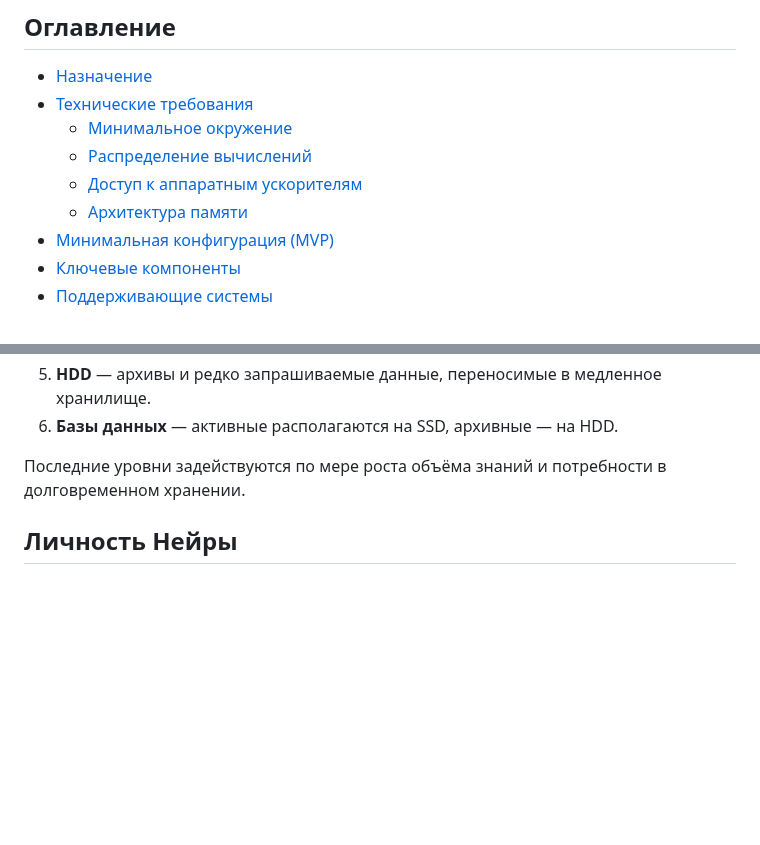
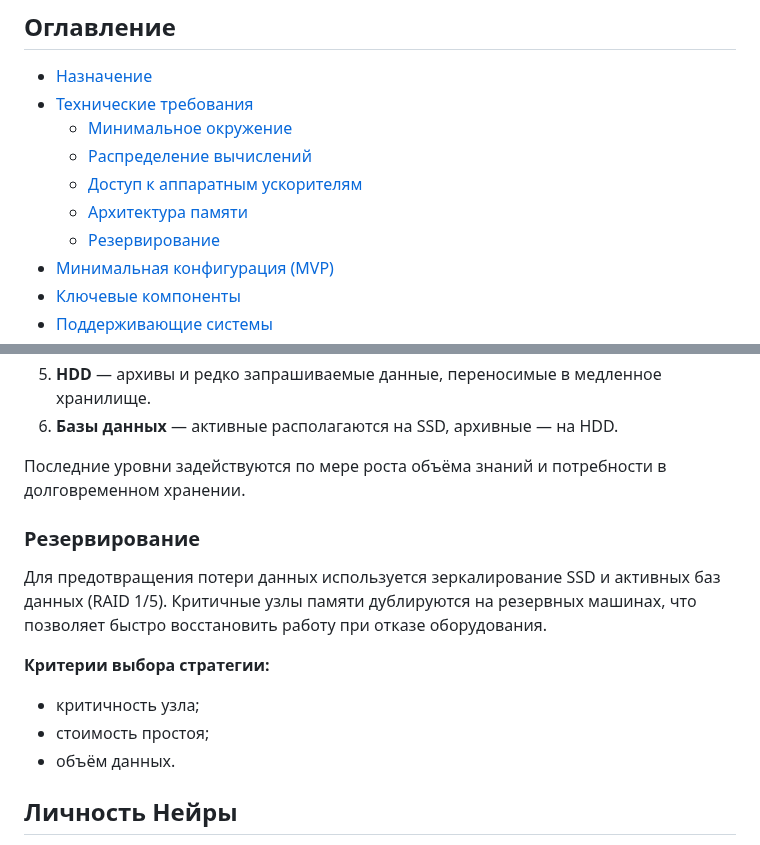
Before and after one commit to redvampir/Multicode_V3, a Markdown page: docs/neira/README.md, 2 parts joined by grey strips. Drawn GitHub-style; blank space fills up the shorter version.

Commit message:
docs: add reservation details

```diff
--- a/docs/neira/README.md
+++ b/docs/neira/README.md
@@ -27,6 +27,7 @@
   - [Распределение вычислений](#распределение-вычислений)
   - [Доступ к аппаратным ускорителям](#доступ-к-аппаратным-ускорителям)
   - [Архитектура памяти](#архитектура-памяти)
+  - [Резервирование](#резервирование)
 - [Минимальная конфигурация (MVP)](#минимальная-конфигурация-mvp)
 - [Ключевые компоненты](#ключевые-компоненты)
 - [Поддерживающие системы](#поддерживающие-системы)
@@ -141,6 +142,15 @@ impl Node {
 6. **Базы данных** — активные располагаются на SSD, архивные — на HDD.
 
 Последние уровни задействуются по мере роста объёма знаний и потребности в долговременном хранении.
+
+### Резервирование
+
+Для предотвращения потери данных используется зеркалирование SSD и активных баз данных (RAID 1/5). Критичные узлы памяти дублируются на резервных машинах, что позволяет быстро восстановить работу при отказе оборудования.
+
+**Критерии выбора стратегии:**
+- критичность узла;
+- стоимость простоя;
+- объём данных.
 
 ## Личность Нейры
 
```
Also changed, not shown: docs/neira/support-systems.md (+1 -1 lines).
